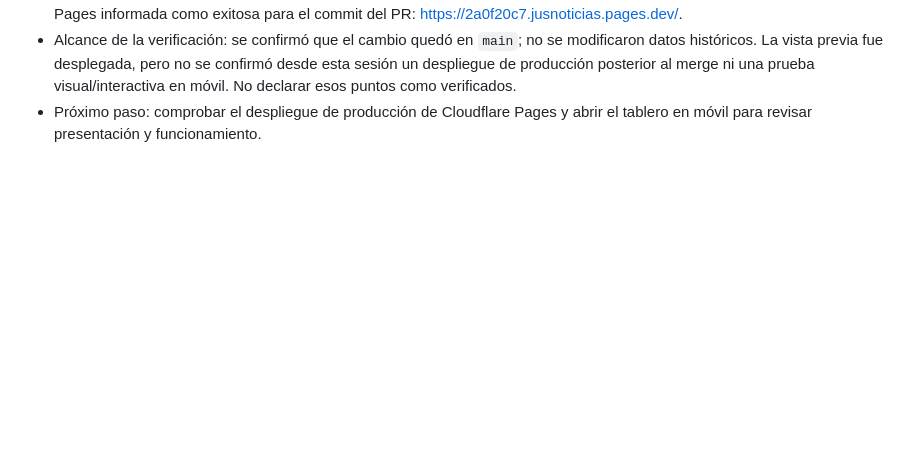
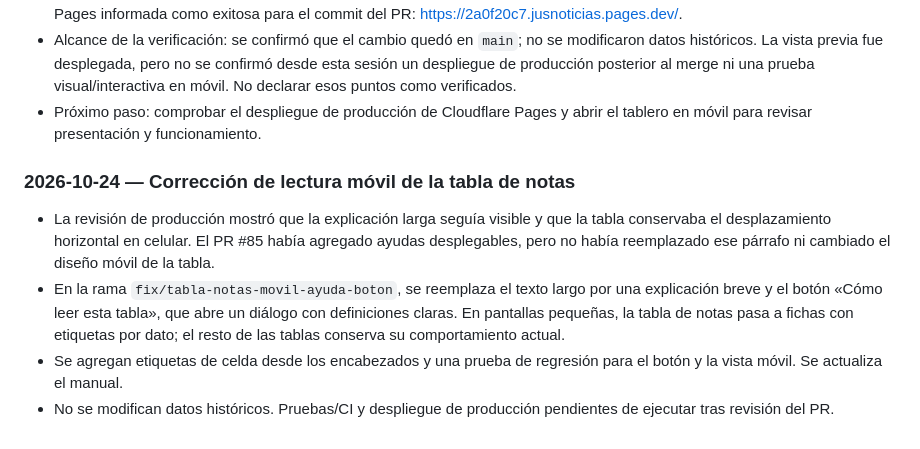
Before and after one commit to ACJ2026/redes-jusnoticias, a Markdown page: BITACORA.md, the part around the change. GitHub-like rendering; blank space fills up the shorter version.

Commit message:
Registrar corrección de tabla móvil en bitácora

```diff
--- a/BITACORA.md
+++ b/BITACORA.md
@@ -373,3 +373,11 @@ Todos integrados a `main` con validaciones en verde (salvo lo indicado sobre #64
 - CI del PR: aprobados «Pruebas de regresión del historial» y «Validar tablero y fuentes de tráfico». Vista previa de Cloudflare Pages informada como exitosa para el commit del PR: https://2a0f20c7.jusnoticias.pages.dev/.
 - Alcance de la verificación: se confirmó que el cambio quedó en `main`; no se modificaron datos históricos. La vista previa fue desplegada, pero no se confirmó desde esta sesión un despliegue de producción posterior al merge ni una prueba visual/interactiva en móvil. No declarar esos puntos como verificados.
 - Próximo paso: comprobar el despliegue de producción de Cloudflare Pages y abrir el tablero en móvil para revisar presentación y funcionamiento.
+
+
+### 2026-10-24 — Corrección de lectura móvil de la tabla de notas
+
+- La revisión de producción mostró que la explicación larga seguía visible y que la tabla conservaba el desplazamiento horizontal en celular. El PR #85 había agregado ayudas desplegables, pero no había reemplazado ese párrafo ni cambiado el diseño móvil de la tabla.
+- En la rama `fix/tabla-notas-movil-ayuda-boton`, se reemplaza el texto largo por una explicación breve y el botón «Cómo leer esta tabla», que abre un diálogo con definiciones claras. En pantallas pequeñas, la tabla de notas pasa a fichas con etiquetas por dato; el resto de las tablas conserva su comportamiento actual.
+- Se agregan etiquetas de celda desde los encabezados y una prueba de regresión para el botón y la vista móvil. Se actualiza el manual.
+- No se modifican datos históricos. Pruebas/CI y despliegue de producción pendientes de ejecutar tras revisión del PR.
```
